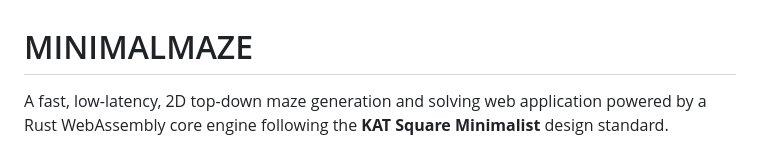
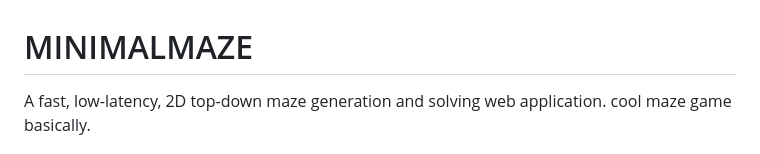
Before and after one commit to oiupoyt/minimalmaze, a Markdown page: README.md, the part around one of its changes. GitHub-like rendering.

```diff
--- a/README.md
+++ b/README.md
@@ -1,6 +1,6 @@
 # MINIMALMAZE
 
-A fast, low-latency, 2D top-down maze generation and solving web application powered by a Rust WebAssembly core engine following the **KAT Square Minimalist** design standard.
+A fast, low-latency, 2D top-down maze generation and solving web application. cool maze game basically.
 
 ![License](https://img.shields.io/badge/license-MIT-blue)
 ![Rust](https://img.shields.io/badge/engine-Rust%20Wasm-orange)
```
Also changed, not shown: other parts of README.md (+0 -1 lines).
